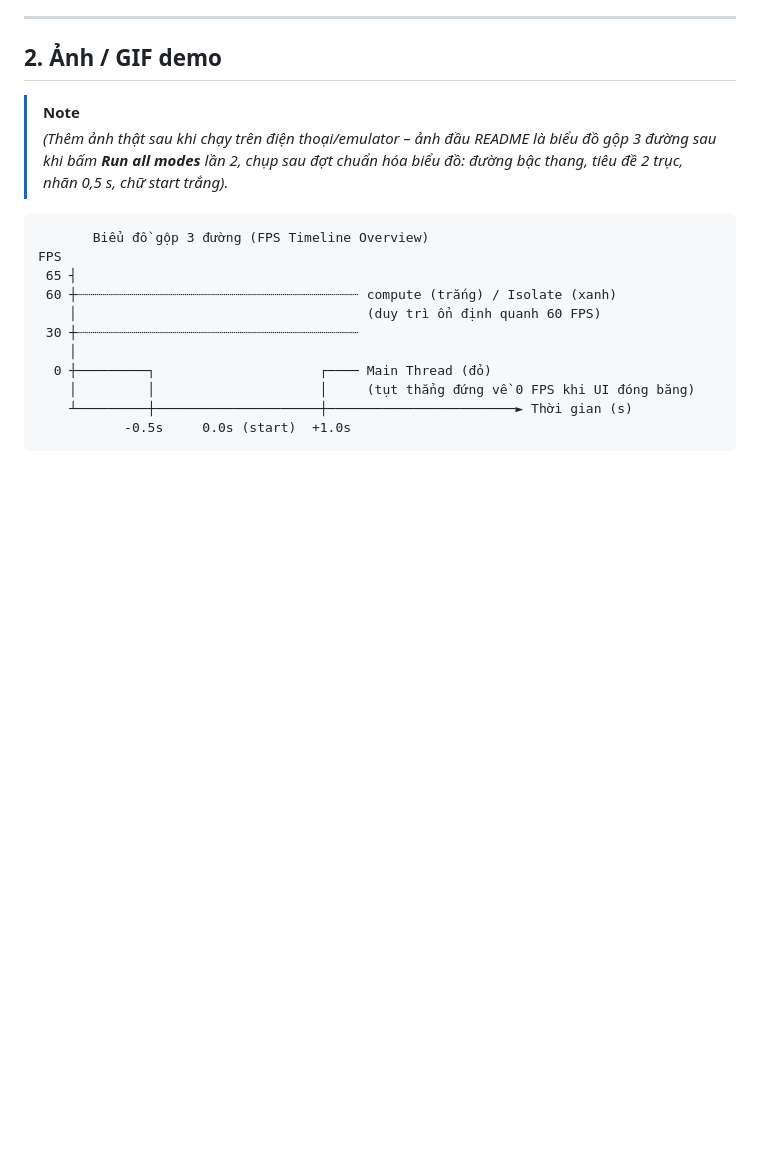
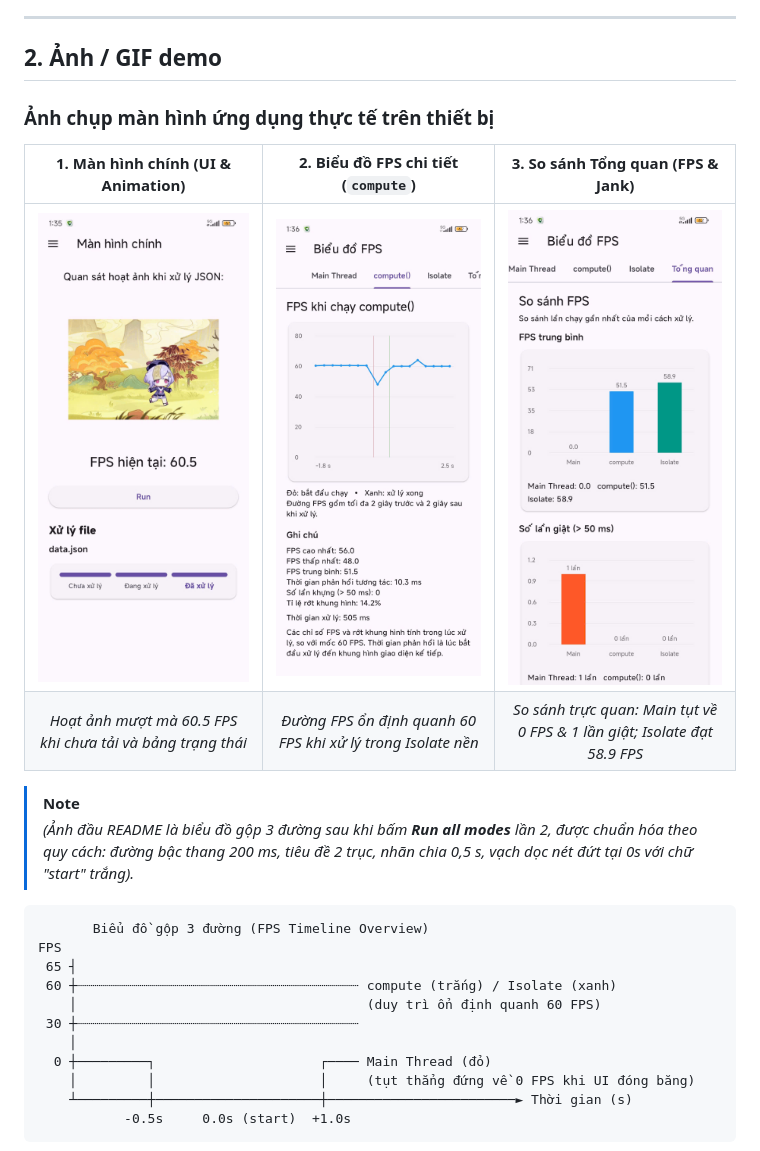
Before and after one commit to Duy-OC/fps_isolate, a Markdown page: README.md, the part around the change. Rendered like a GitHub page; pictures changed too: demo/compute_chart.jpg (added), demo/home_screen.jpg (added), demo/overview_comparison.jpg (added); blank space fills up the shorter version.

Commit message:
docs(demo): add real benchmark screenshots to demo/ and update README section 2

````diff
--- a/README.md
+++ b/README.md
@@ -18,8 +18,15 @@
 
 ## 2. Ảnh / GIF demo
 
+### Ảnh chụp màn hình ứng dụng thực tế trên thiết bị
+
+| 1. Màn hình chính (UI & Animation) | 2. Biểu đồ FPS chi tiết (`compute`) | 3. So sánh Tổng quan (FPS & Jank) |
+| :---: | :---: | :---: |
+| <img src="demo/home_screen.jpg" width="260" alt="Màn hình chính" /> | <img src="demo/compute_chart.jpg" width="260" alt="Biểu đồ compute()" /> | <img src="demo/overview_comparison.jpg" width="260" alt="So sánh tổng quan" /> |
+| *Hoạt ảnh mượt mà 60.5 FPS khi chưa tải và bảng trạng thái* | *Đường FPS ổn định quanh 60 FPS khi xử lý trong Isolate nền* | *So sánh trực quan: Main tụt về 0 FPS & 1 lần giật; Isolate đạt 58.9 FPS* |
+
 > [!NOTE]
-> *(Thêm ảnh thật sau khi chạy trên điện thoại/emulator – ảnh đầu README là biểu đồ gộp 3 đường sau khi bấm **Run all modes** lần 2, chụp sau đợt chuẩn hóa biểu đồ: đường bậc thang, tiêu đề 2 trục, nhãn 0,5 s, chữ start trắng).*
+> *(Ảnh đầu README là biểu đồ gộp 3 đường sau khi bấm **Run all modes** lần 2, được chuẩn hóa theo quy cách: đường bậc thang 200 ms, tiêu đề 2 trục, nhãn chia 0,5 s, vạch dọc nét đứt tại 0s với chữ "start" trắng).*
 
 ```text
        Biểu đồ gộp 3 đường (FPS Timeline Overview)
````
Also changed, not shown: docs/benchmark_results.md (+2 -1 lines), demo/1792478193259_2077563989492772923_375320133461297370_80080a771bb63c5be7049a1826a01015.jpg (added), demo/1792478193404_2077563989492772923_375320133461297370_f8865832d0ab19cf5024d0145592821c.jpg (added), demo/1792478193606_2077563989492772923_375320133461297370_5dc03b1763f226dcd294825d27bf89fd.jpg (added).
